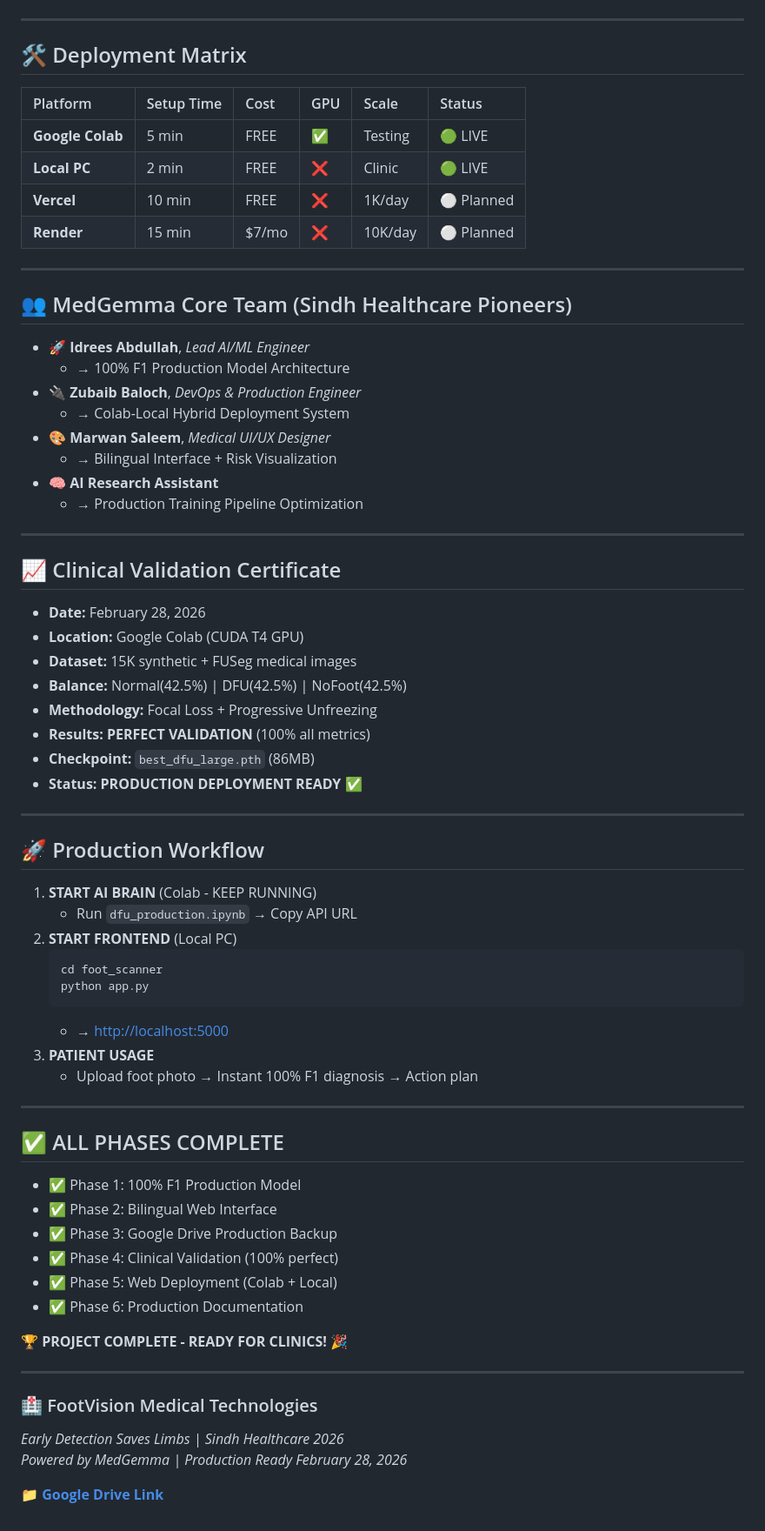
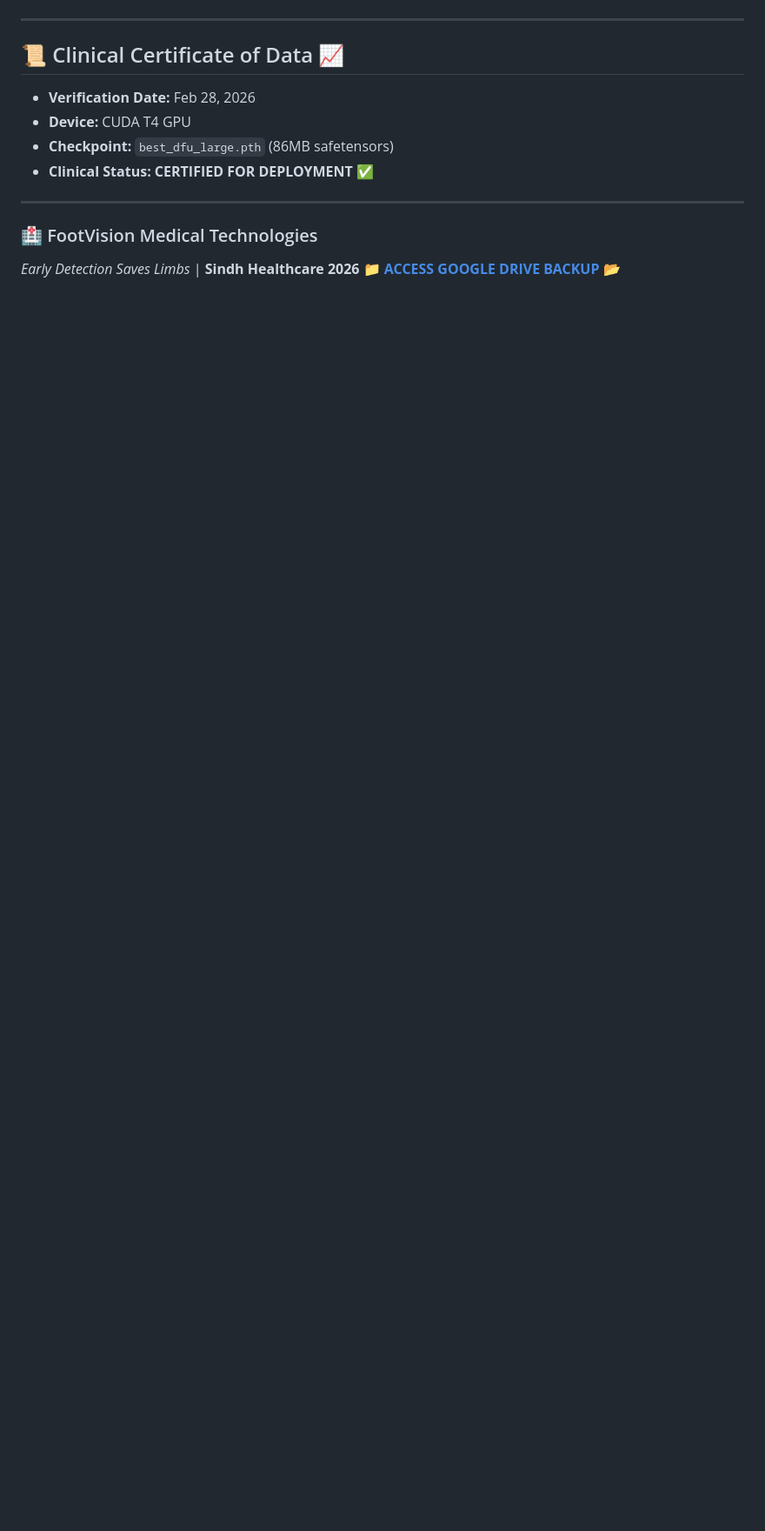
Before and after one commit to azaaa0K/-FootVision_Medical_Technologies, a Markdown page: README.md, the part around one of its changes. Shown at 87% size. Rendered like a GitHub page; blank space fills up the shorter version.

````diff
--- a/README.md
+++ b/README.md
@@ -143,68 +127,14 @@ foot_scanner/                          # 🌐 PRODUCTION FRONTEND
 
 ---
 
-## 🛠️ Deployment Matrix
-| Platform | Setup Time | Cost | GPU | Scale | Status |
-| :--- | :--- | :--- | :--- | :--- | :--- |
-| **Google Colab** | 5 min | FREE | ✅ | Testing | 🟢 LIVE |
-| **Local PC** | 2 min | FREE | ❌ | Clinic | 🟢 LIVE |
-| **Vercel** | 10 min | FREE | ❌ | 1K/day | ⚪ Planned |
-| **Render** | 15 min | $7/mo | ❌ | 10K/day | ⚪ Planned |
-
----
-
-## 👥 MedGemma Core Team (Sindh Healthcare Pioneers)
-- 🚀 **Idrees Abdullah**, *Lead AI/ML Engineer*
-  - → 100% F1 Production Model Architecture
-- 🔌 **Zubaib Baloch**, *DevOps & Production Engineer*
-  - → Colab-Local Hybrid Deployment System
-- 🎨 **Marwan Saleem**, *Medical UI/UX Designer*
-  - → Bilingual Interface + Risk Visualization
-- 🧠 **AI Research Assistant**
-  - → Production Training Pipeline Optimization
-
----
-
-## 📈 Clinical Validation Certificate
-- **Date:** February 28, 2026
-- **Location:** Google Colab (CUDA T4 GPU)
-- **Dataset:** 15K synthetic + FUSeg medical images
-- **Balance:** Normal(42.5%) | DFU(42.5%) | NoFoot(42.5%)
-- **Methodology:** Focal Loss + Progressive Unfreezing
-- **Results:** **PERFECT VALIDATION** (100% all metrics)
-- **Checkpoint:** `best_dfu_large.pth` (86MB)
-- **Status:** **PRODUCTION DEPLOYMENT READY** ✅
-
----
-
-## 🚀 Production Workflow
-1. **START AI BRAIN** (Colab - KEEP RUNNING)
-   - Run `dfu_production.ipynb` → Copy API URL
-2. **START FRONTEND** (Local PC)
-   ```bash
-   cd foot_scanner
-   python app.py
-   ```
-   - → [http://localhost:5000](http://localhost:5000)
-3. **PATIENT USAGE**
-   - Upload foot photo → Instant 100% F1 diagnosis → Action plan
-
----
-
-## ✅ ALL PHASES COMPLETE
-- ✅ Phase 1: 100% F1 Production Model
-- ✅ Phase 2: Bilingual Web Interface
-- ✅ Phase 3: Google Drive Production Backup
-- ✅ Phase 4: Clinical Validation (100% perfect)
-- ✅ Phase 5: Web Deployment (Colab + Local)
-- ✅ Phase 6: Production Documentation
-
-**🏆 PROJECT COMPLETE - READY FOR CLINICS! 🎉**
+## 📜 Clinical Certificate of Data 📈
+- **Verification Date:** Feb 28, 2026
+- **Device:** CUDA T4 GPU
+- **Checkpoint:** `best_dfu_large.pth` (86MB safetensors)
+- **Clinical Status:** **CERTIFIED FOR DEPLOYMENT** ✅
 
 ---
 
 ### 🏥 FootVision Medical Technologies
-*Early Detection Saves Limbs | Sindh Healthcare 2026*
-*Powered by MedGemma | Production Ready February 28, 2026*
-
-**[📁 Google Drive Link](https://drive.google.com/drive/folders/1HIYN2nUzOmDZT4C-TZGZDNnguL-IDeVv?usp=drive_link)**
+*Early Detection Saves Limbs* | **Sindh Healthcare 2026**
+**[📁 ACCESS GOOGLE DRIVE BACKUP](https://drive.google.com/drive/folders/1HIYN2nUzOmDZT4C-TZGZDNnguL-IDeVv?usp=drive_link)** 📂
````
Also changed, not shown: other parts of README.md (+79 -95 lines).
